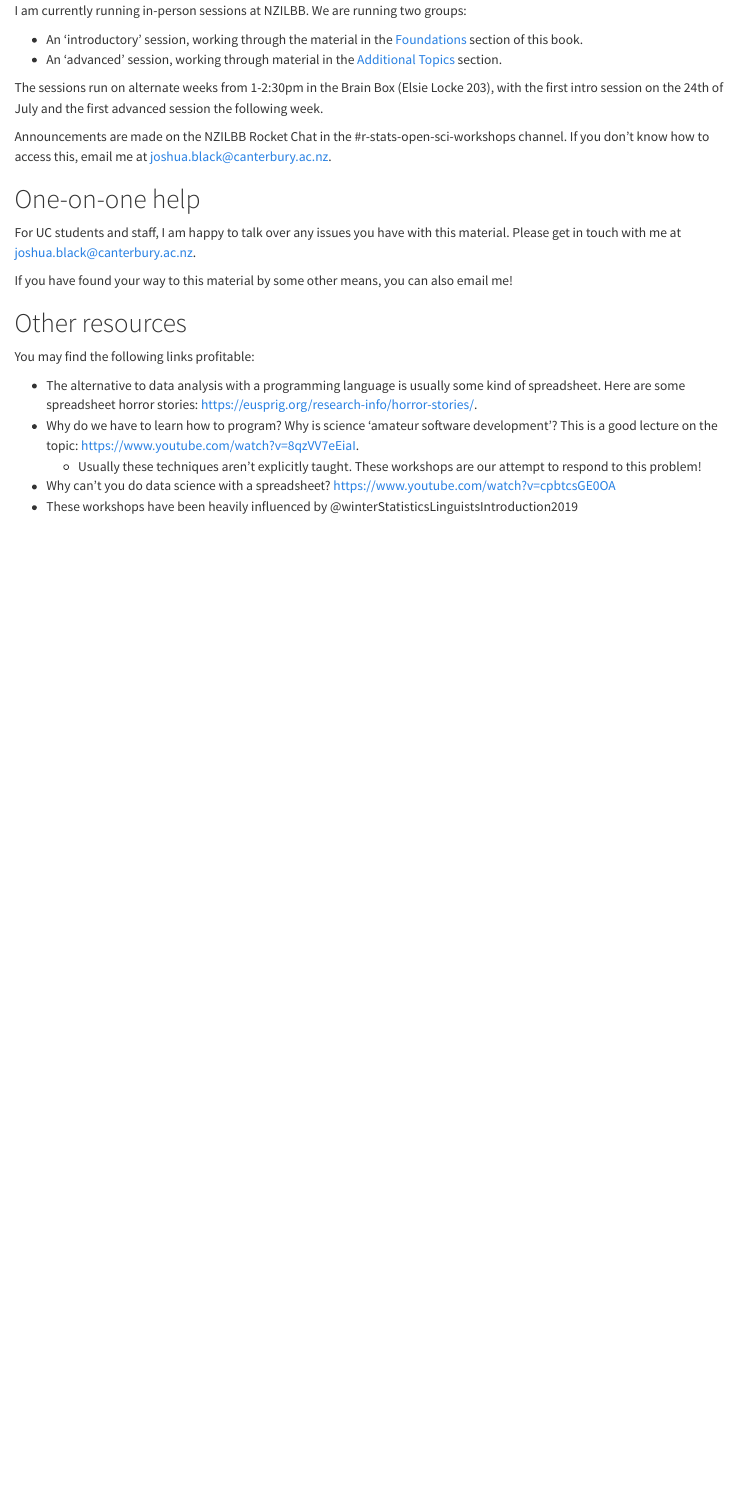
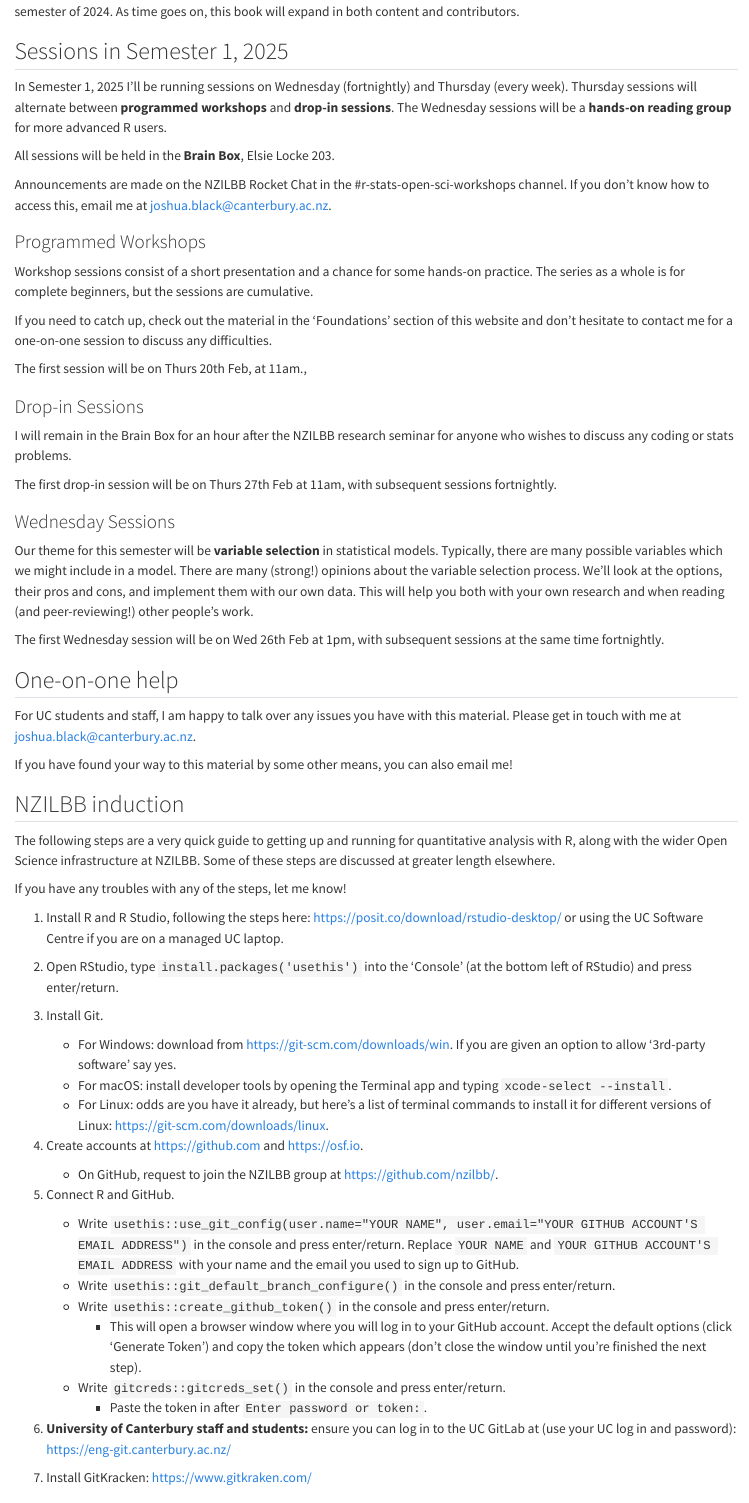
Before and after one commit to nzilbb/statistics_workshops, a Quarto document (index.qmd): the page in a window 1100 px wide, from 190 px down before the commit and from 90 px down after it. Rendered offline with R 4.5, knitr and Pandoc in place of Quarto, with nearby package versions.

Commit message:
Update for Sem 1 2025

```diff
--- a/index.qmd
+++ b/index.qmd
@@ -5,23 +5,51 @@ R, Stats, and Open Science workshops. The workshops began late in the first
 semester of 2024. As time goes on, this book will expand in both content and
 contributors.
 
-# In-person sessions
+## Sessions in Semester 1, 2025
 
-I am currently running in-person sessions at NZILBB. We are running two groups:
+In Semester 1, 2025 I'll be running sessions on Wednesday (fortnightly) and
+Thursday (every week). Thursday sessions will alternate between **programmed
+workshops** and **drop-in sessions**. The Wednesday sessions will be a
+**hands-on reading group** for more advanced R users.
 
-- An 'introductory' session, working through the material in the
-[Foundations](https://nzilbb.github.io/statistics_workshops/chapters/foundations.html)
-section of this book.
-- An 'advanced' session, working through material in the [Additional Topics](https://nzilbb.github.io/statistics_workshops/chapters/others.html) section.
-
-The sessions run on alternate weeks from 1-2:30pm in the Brain Box (Elsie Locke
-203), with the first intro session on the 24th of July and the first advanced
-session the following week.
+All sessions will be held in the **Brain Box**, Elsie Locke 203.
 
 Announcements are made on the NZILBB Rocket Chat in the #r-stats-open-sci-workshops
 channel. If you don't know how to access this, email me at <joshua.black@canterbury.ac.nz>.
 
-# One-on-one help
+### Programmed Workshops
+
+Workshop sessions consist of a short presentation and a chance for some hands-on
+practice. The series as a whole is for complete beginners, but the sessions are
+cumulative.
+
+If you need to catch up, check out the material in the 'Foundations' section
+of this website and don't hesitate to contact me for a one-on-one session to
+discuss any difficulties.
+
+The first session will be on Thurs 20th Feb, at 11am.,
+
+### Drop-in Sessions
+
+I will remain in the Brain Box for an hour after the NZILBB research seminar for
+anyone who wishes to discuss any coding or stats problems.
+
+The first drop-in session will be on Thurs 27th Feb at 11am, with subsequent
+sessions fortnightly.
+
+### Wednesday Sessions
+
+Our theme for this semester will be **variable selection** in statistical
+models. Typically, there are many possible variables which we might include in a
+model. There are many (strong!) opinions about the variable selection process.
+We'll look at the options, their pros and cons, and implement them with our own
+data. This will help you both with your own research and when reading (and
+peer-reviewing!) other people's work.
+
+The first Wednesday session will be on Wed 26th Feb at 1pm, with subsequent sessions
+at the same time fortnightly.
+
+## One-on-one help
 
 For UC students and staff, I am happy to talk over any issues you have with this
 material. Please get in touch with me at <joshua.black@canterbury.ac.nz>.
@@ -29,4 +57,45 @@ material. Please get in touch with me at <joshua.black@canterbury.ac.nz>.
 If you have found your way to this material by some other means, you can also
 email me!
 
-# Other resources
+## NZILBB induction {#sec-induction}
+
+The following steps are a very quick guide to getting up and running for
+quantitative analysis with R, along with the wider Open Science
+infrastructure at NZILBB. Some of these steps are discussed at greater length
+elsewhere.
+
+If you have any troubles with any of the steps, let me know!
+
+1. Install R and R Studio, following the steps here: <https://posit.co/download/rstudio-desktop/> or using the UC Software Centre if you are on a managed UC laptop.
+2. Open RStudio, type `install.packages('usethis')` into the 'Console' (at the bottom left of RStudio)
+and press enter/return.
+3. Install Git.
+    - For Windows: download from <https://git-scm.com/downloads/win>. If you
+    are given an option to allow '3rd-party software' say yes.
+    - For macOS: install developer tools by opening the Terminal app and typing
+    `xcode-select --install`.
+    - For Linux: odds are you have it already, but here's a list of terminal
+    commands to install it for different versions of Linux: <https://git-scm.com/downloads/linux>.
+
+4. Create accounts at <https://github.com> and <https://osf.io>.
+    - On GitHub, request to join the NZILBB group at <https://github.com/nzilbb/>.
+
+5. Connect R and GitHub.
+    - Write
+    `usethis::use_git_config(user.name="YOUR NAME", user.email="YOUR GITHUB ACCOUNT'S EMAIL ADDRESS")`
+    in the console and press enter/return. Replace `YOUR NAME` and `YOUR GITHUB ACCOUNT'S EMAIL ADDRESS` with
+    your name and the email you used to sign up to GitHub.
+    - Write `usethis::git_default_branch_configure()` in the console and press
+    enter/return.
+    - Write `usethis::create_github_token()` in the console and press enter/return.
+        - This will open a browser window where you will log in to your GitHub
+        account. Accept the default options (click 'Generate Token') and copy
+        the token which appears (don't close the window until you're finished
+        the next step).
+    - Write `gitcreds::gitcreds_set()` in the console and press enter/return.
+        - Paste the token in after `Enter password or token:`.
+
+6. **University of Canterbury staff and students:** ensure you can log in to
+  the UC GitLab at (use your UC log in and password): <https://eng-git.canterbury.ac.nz/>
+
+7. Install GitKracken: <https://www.gitkraken.com/>
```
Also changed, not shown: docs/search.json, index.qmd (2 more changed lines), 1 other file.
